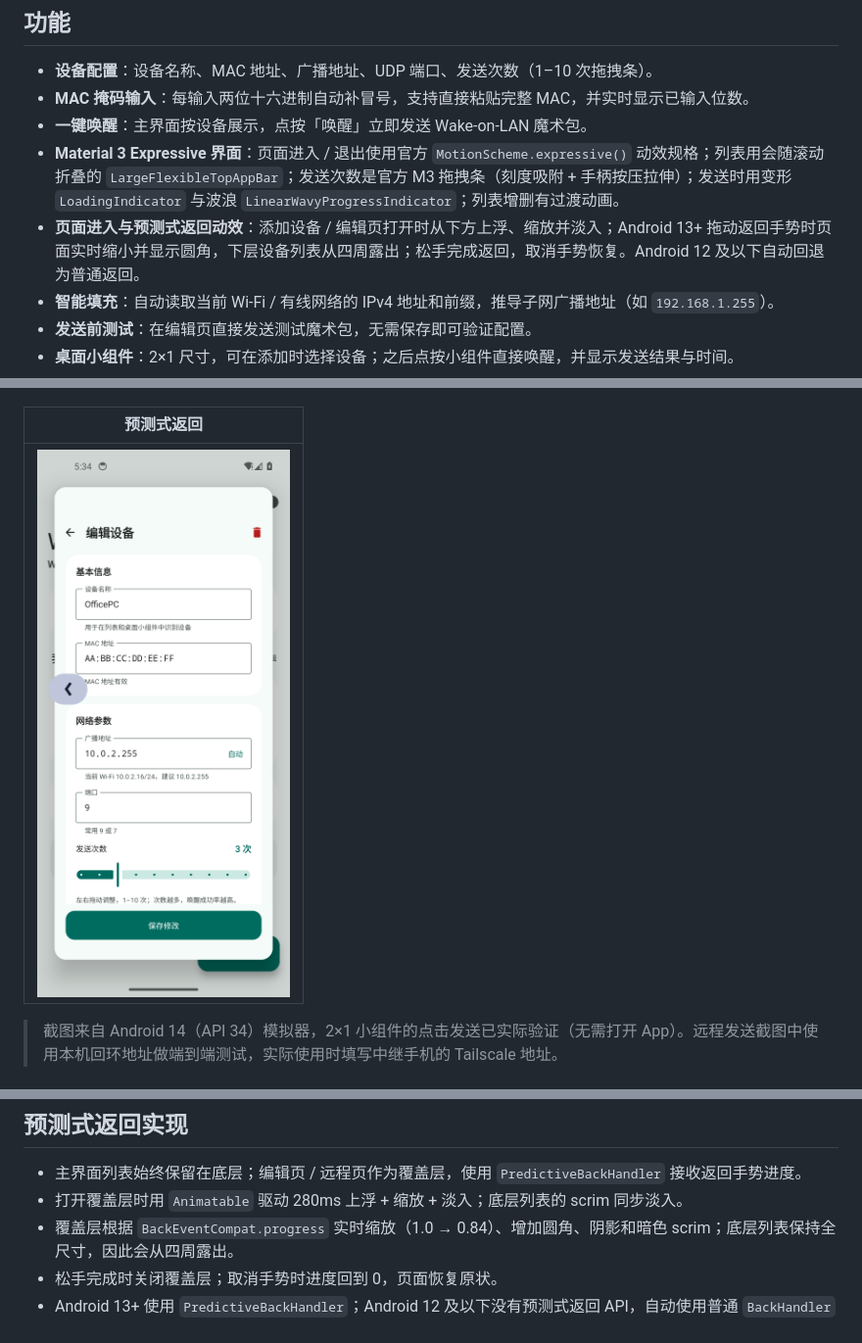
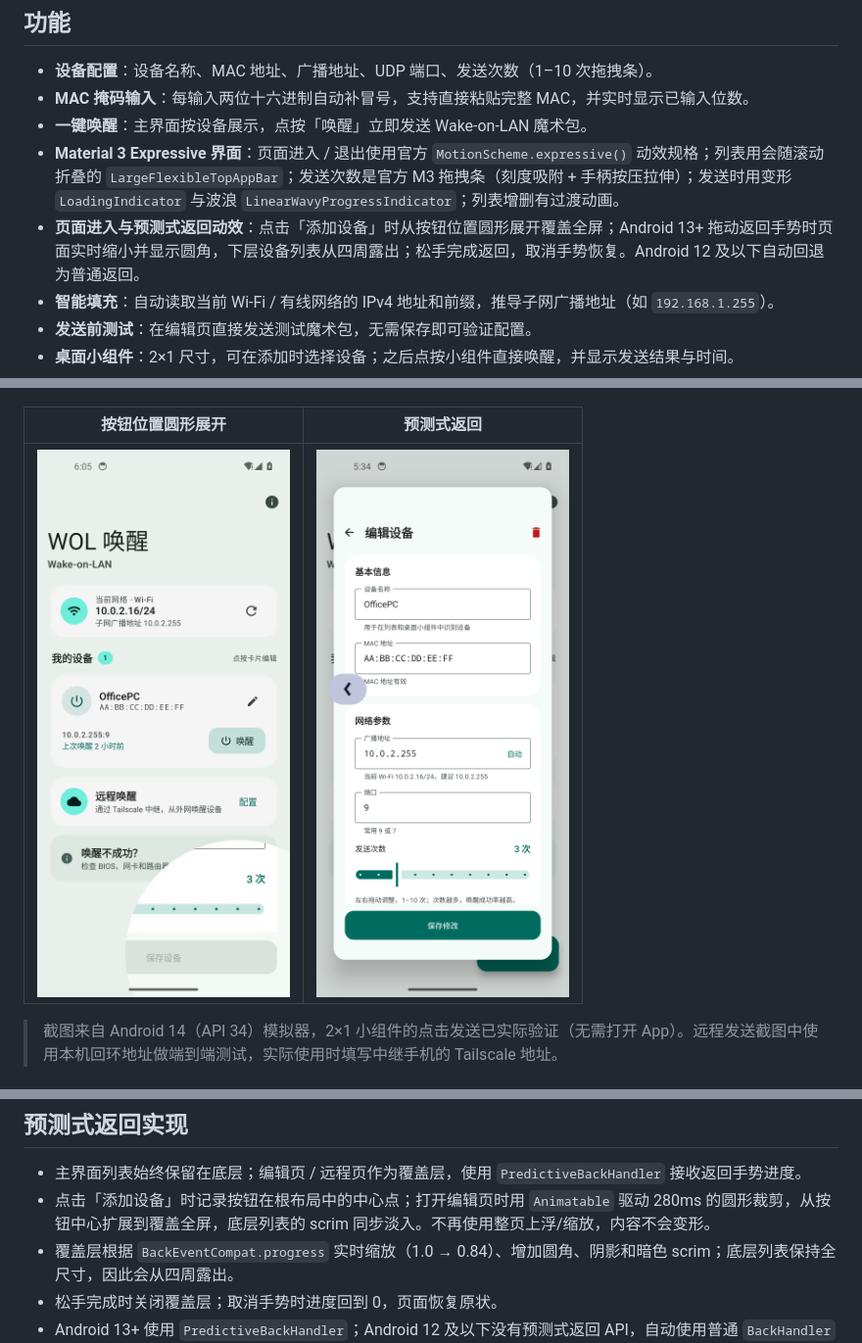
Before and after one commit to qianshipoi/wol-tool, a Markdown page: README.md, 3 parts joined by grey strips. Shown at 98% size. Drawn GitHub-style; pictures changed too: docs/screenshots/27-circular-reveal.png (added).

Commit message:
feat: 添加页从按钮位置圆形展开
- 记录添加设备按钮在根布局中的中心位置\n- 用动画圆形裁剪从按钮中心展开到全屏，内容不变形\n- 与预测式返回、列表底层预览共存\n- README 增加展开效果截图与说明

```diff
--- a/README.md
+++ b/README.md
@@ -8,7 +8,7 @@
 - **MAC 掩码输入**：每输入两位十六进制自动补冒号，支持直接粘贴完整 MAC，并实时显示已输入位数。
 - **一键唤醒**：主界面按设备展示，点按「唤醒」立即发送 Wake-on-LAN 魔术包。
 - **Material 3 Expressive 界面**：页面进入 / 退出使用官方 `MotionScheme.expressive()` 动效规格；列表用会随滚动折叠的 `LargeFlexibleTopAppBar`；发送次数是官方 M3 拖拽条（刻度吸附 + 手柄按压拉伸）；发送时用变形 `LoadingIndicator` 与波浪 `LinearWavyProgressIndicator`；列表增删有过渡动画。
-- **页面进入与预测式返回动效**：添加设备 / 编辑页打开时从下方上浮、缩放并淡入；Android 13+ 拖动返回手势时页面实时缩小并显示圆角，下层设备列表从四周露出；松手完成返回，取消手势恢复。Android 12 及以下自动回退为普通返回。
+- **页面进入与预测式返回动效**：点击「添加设备」时从按钮位置圆形展开覆盖全屏；Android 13+ 拖动返回手势时页面实时缩小并显示圆角，下层设备列表从四周露出；松手完成返回，取消手势恢复。Android 12 及以下自动回退为普通返回。
 - **智能填充**：自动读取当前 Wi-Fi / 有线网络的 IPv4 地址和前缀，推导子网广播地址（如 `192.168.1.255`）。
 - **发送前测试**：在编辑页直接发送测试魔术包，无需保存即可验证配置。
 - **桌面小组件**：2×1 尺寸，可在添加时选择设备；之后点按小组件直接唤醒，并显示发送结果与时间。
@@ -41,9 +41,9 @@
 | --- | --- |
 | ![中继服务](docs/screenshots/24-remote-relay.png) | ![远程发送](docs/screenshots/25-remote-send.png) |
 
-| 预测式返回 |
-| --- |
-| ![预测式返回](docs/screenshots/26-predictive-back.png) |
+| 按钮位置圆形展开 | 预测式返回 |
+| --- | --- |
+| ![按钮圆形展开](docs/screenshots/27-circular-reveal.png) | ![预测式返回](docs/screenshots/26-predictive-back.png) |
 
 > 截图来自 Android 14（API 34）模拟器，2×1 小组件的点击发送已实际验证（无需打开 App）。远程发送截图中使用本机回环地址做端到端测试，实际使用时填写中继手机的 Tailscale 地址。
 
@@ -189,7 +189,7 @@ curl -X POST -H "Authorization: Bearer <token>" \
 ## 预测式返回实现
 
 - 主界面列表始终保留在底层；编辑页 / 远程页作为覆盖层，使用 `PredictiveBackHandler` 接收返回手势进度。
-- 打开覆盖层时用 `Animatable` 驱动 280ms 上浮 + 缩放 + 淡入；底层列表的 scrim 同步淡入。
+- 点击「添加设备」时记录按钮在根布局中的中心点；打开编辑页时用 `Animatable` 驱动 280ms 的圆形裁剪，从按钮中心扩展到覆盖全屏，底层列表的 scrim 同步淡入。不再使用整页上浮/缩放，内容不会变形。
 - 覆盖层根据 `BackEventCompat.progress` 实时缩放（1.0 → 0.84）、增加圆角、阴影和暗色 scrim；底层列表保持全尺寸，因此会从四周露出。
 - 松手完成时关闭覆盖层；取消手势时进度回到 0，页面恢复原状。
 - Android 13+ 使用 `PredictiveBackHandler`；Android 12 及以下没有预测式返回 API，自动使用普通 `BackHandler` 直接返回。
```
Also changed, not shown: other parts of README.md (+1 -1 lines), 2 other files.
